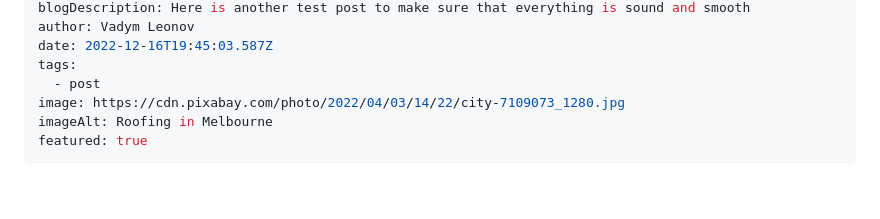
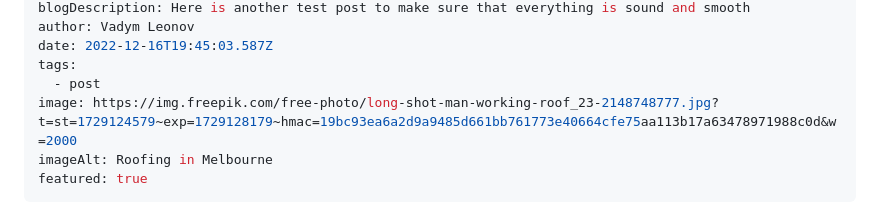
Before and after one commit to hottabov/eleventy-pug-scss-typescript, a Markdown page: src/blog/one.md, the part around the change. Drawn GitHub-style; blank space fills up the shorter version.

Commit message:
Update Blog “one”

```diff
--- a/src/blog/one.md
+++ b/src/blog/one.md
@@ -8,7 +8,7 @@ author: Vadym Leonov
 date: 2022-12-16T19:45:03.587Z
 tags:
   - post
-image: https://cdn.pixabay.com/photo/2022/04/03/14/22/city-7109073_1280.jpg
+image: https://img.freepik.com/free-photo/long-shot-man-working-roof_23-2148748777.jpg?t=st=1729124579~exp=1729128179~hmac=19bc93ea6a2d9a9485d661bb761773e40664cfe75aa113b17a63478971988c0d&w=2000
 imageAlt: Roofing in Melbourne
 featured: true
 ---
```
